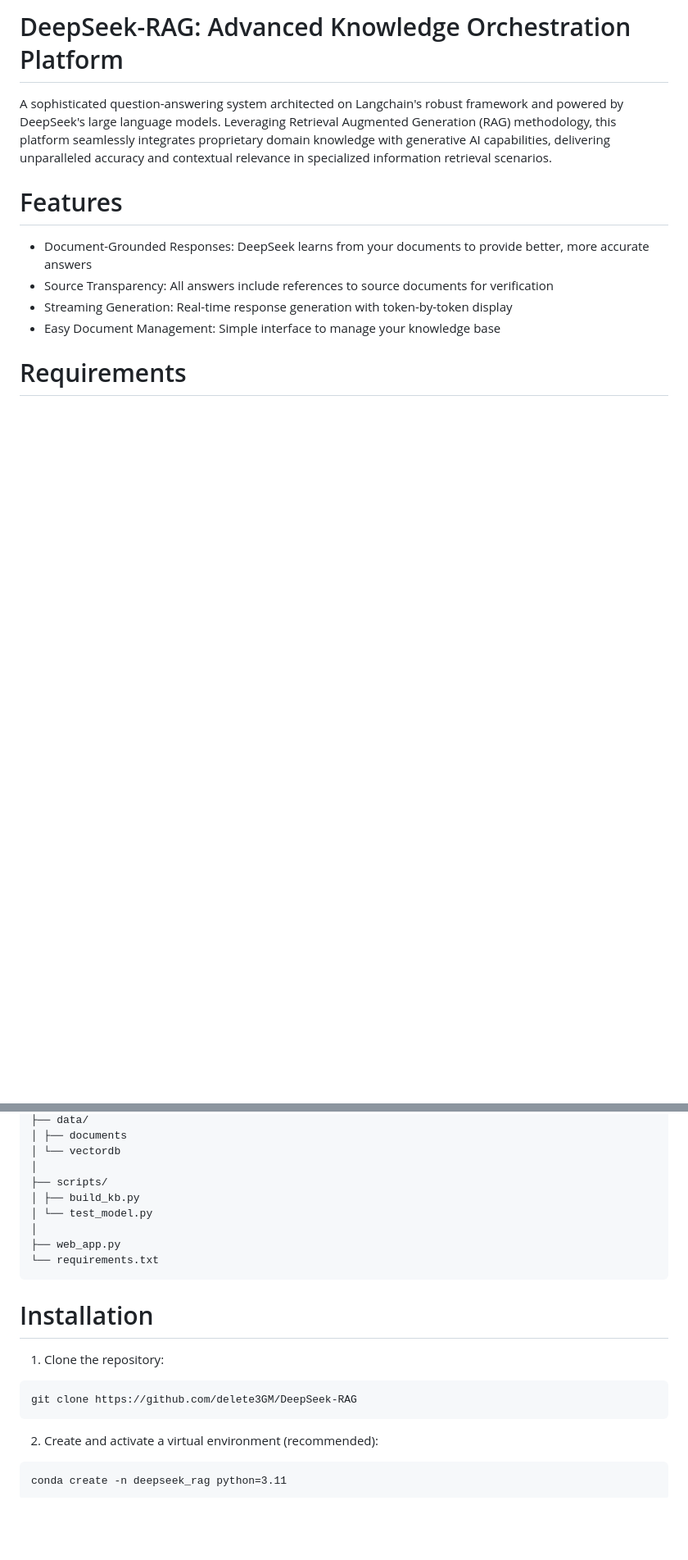
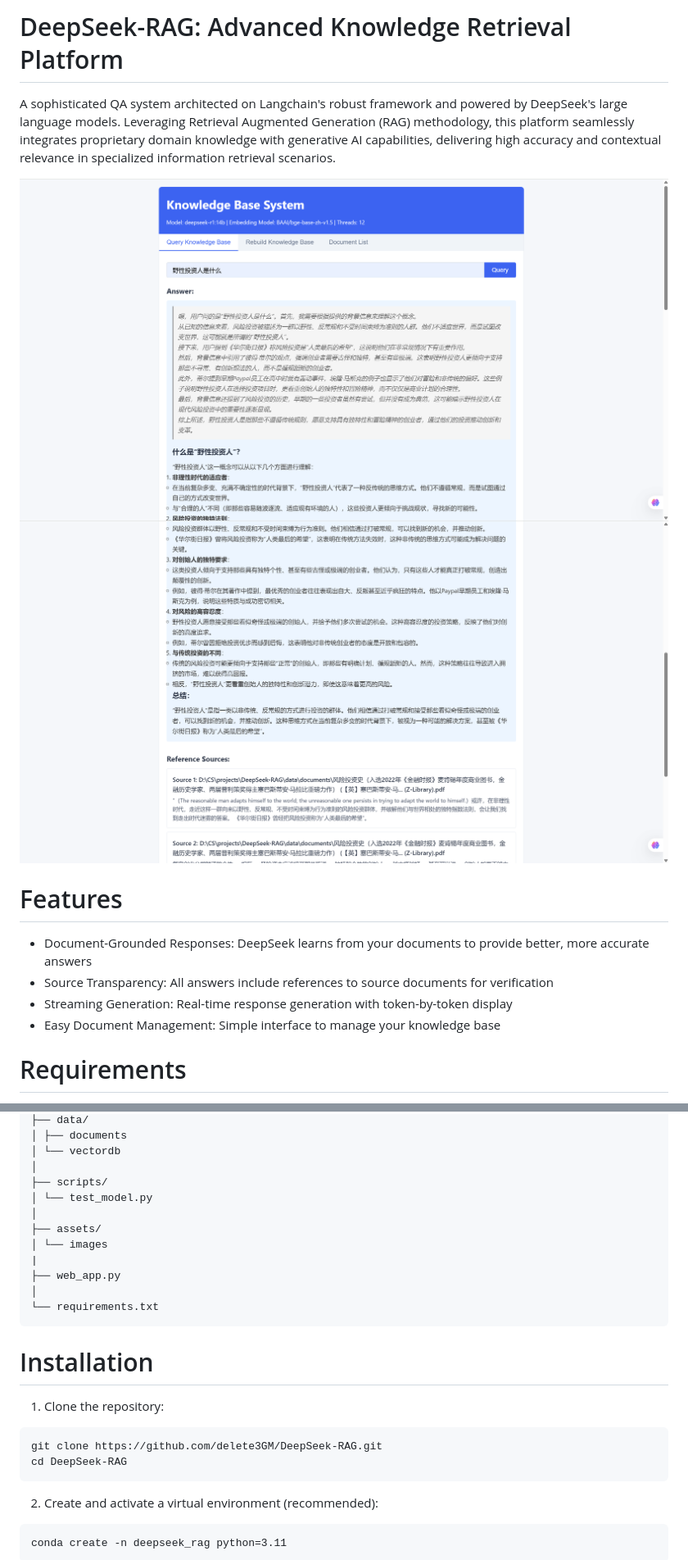
Before and after one commit to l1anch1/RAGenius, a Markdown page: README.md, 2 parts joined by grey strips. Shown: that part at 82% size. Rendered like a GitHub page; pictures changed too: assets/images/1.png (added), assets/images/2.png (added); blank space fills up the shorter version.

````diff
--- a/README.md
+++ b/README.md
@@ -1,6 +1,10 @@
-# DeepSeek-RAG: Advanced Knowledge Orchestration Platform
-A sophisticated question-answering system architected on Langchain's robust framework and powered by DeepSeek's large language models. Leveraging Retrieval Augmented Generation (RAG) methodology, this platform seamlessly integrates proprietary domain knowledge with generative AI capabilities, delivering unparalleled accuracy and contextual relevance in specialized information retrieval scenarios.
+# DeepSeek-RAG: Advanced Knowledge Retrieval Platform
 
+A sophisticated QA system architected on Langchain's robust framework and powered by DeepSeek's large language models. Leveraging Retrieval Augmented Generation (RAG) methodology, this platform seamlessly integrates proprietary domain knowledge with generative AI capabilities, delivering high accuracy and contextual relevance in specialized information retrieval scenarios.
+<br>
+
+![demo](assets/images/1.png)
+![demo](assets/images/2.png)
 # Features
 - Document-Grounded Responses: DeepSeek learns from your documents to provide better, more accurate answers
 - Source Transparency: All answers include references to source documents for verification
@@ -41,17 +45,21 @@ deepseek-rag
 │ └── vectordb
 │
 ├── scripts/
-│ ├── build_kb.py
 │ └── test_model.py
 │
+├── assets/
+│ └── images
+|
 ├── web_app.py
+│
 └── requirements.txt
 ```
 
 # Installation
 1. Clone the repository:
 ```
-git clone https://github.com/delete3GM/DeepSeek-RAG
+git clone https://github.com/delete3GM/DeepSeek-RAG.git
+cd DeepSeek-RAG
 ```
 
 2. Create and activate a virtual environment (recommended):
````
Also changed, not shown: other parts of README.md (+10 -2 lines), 11 other files.
